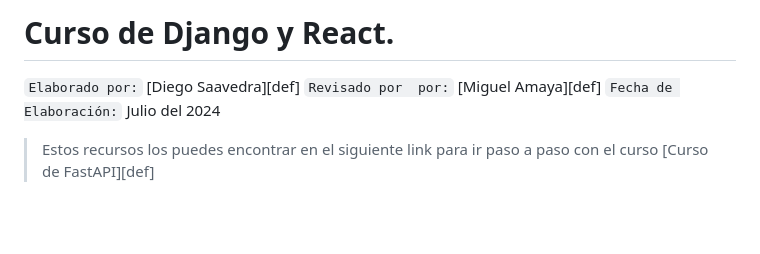
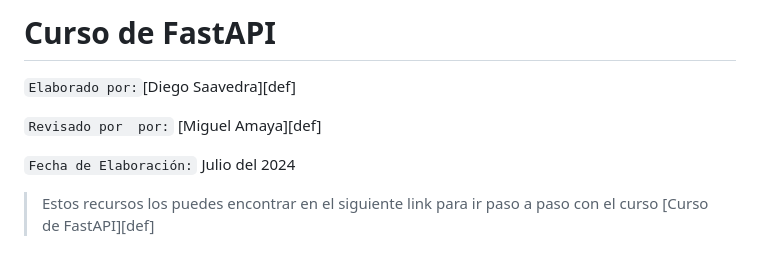
Before and after one commit to statick88/course_of_FastAPI, a Markdown page: Readme.md, the part around the change. Drawn GitHub-style; blank space fills up the shorter version.

```diff
--- a/Readme.md
+++ b/Readme.md
@@ -1,6 +1,9 @@
-# Curso de Django y React.
-`Elaborado por:` [Diego Saavedra][def]
+# Curso de FastAPI
+
+`Elaborado por:`[Diego Saavedra][def]
+
 `Revisado por  por:` [Miguel Amaya][def]
+
 `Fecha de Elaboración:` Julio del 2024
 
 > Estos recursos los puedes encontrar en el siguiente link para ir paso a paso con el curso [Curso de FastAPI][def]
```
